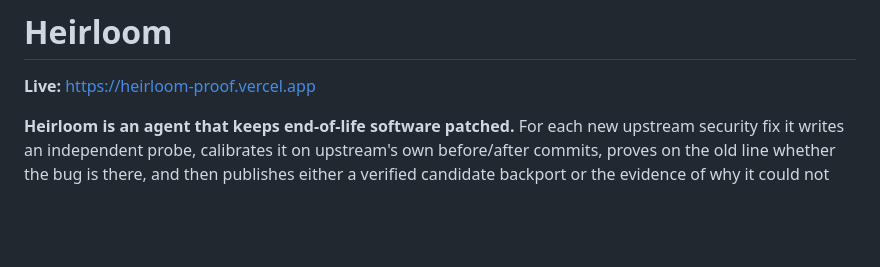
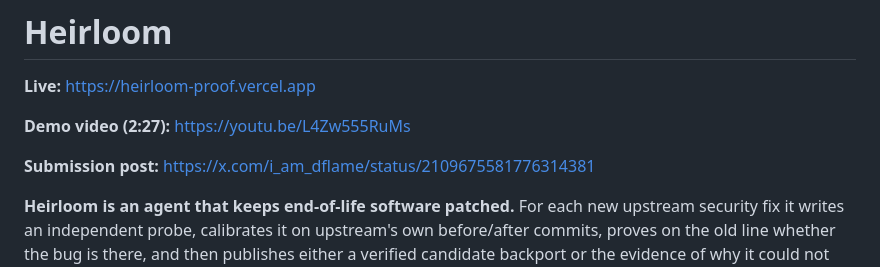
Before and after one commit to iamdflame/heirloom, a Markdown page: README.md, the part around the change. Rendered like a GitHub page; blank space fills up the shorter version.

Commit message:
README: demo video and submission post links
Co-Authored-By: Claude Sonnet 5.5 <noreply@anthropic.com>
Entire-Checkpoint: 01M4RDMSK9AE6PZ28WFG1JC5ZP

```diff
--- a/README.md
+++ b/README.md
@@ -1,6 +1,10 @@
 # Heirloom
 
 **Live:** https://heirloom-proof.vercel.app
+
+**Demo video (2:27):** https://youtu.be/L4Zw555RuMs
+
+**Submission post:** https://x.com/i_am_dflame/status/2109675581776314381
 
 <!-- top:start -->
 **Heirloom is an agent that keeps end-of-life software patched.** For each new upstream security fix it writes an independent probe, calibrates it on upstream's own before/after commits, proves on the old line whether the bug is there, and then publishes either a verified candidate backport or the evidence of why it could not decide.
```
